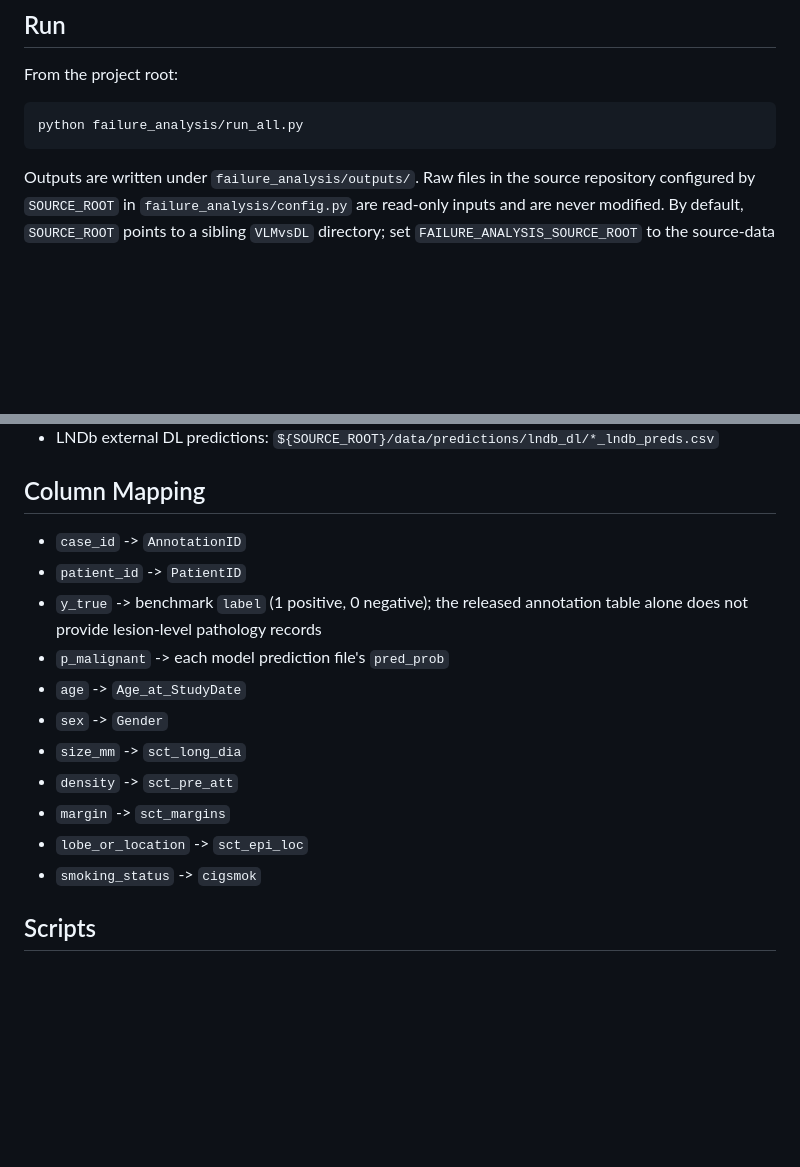
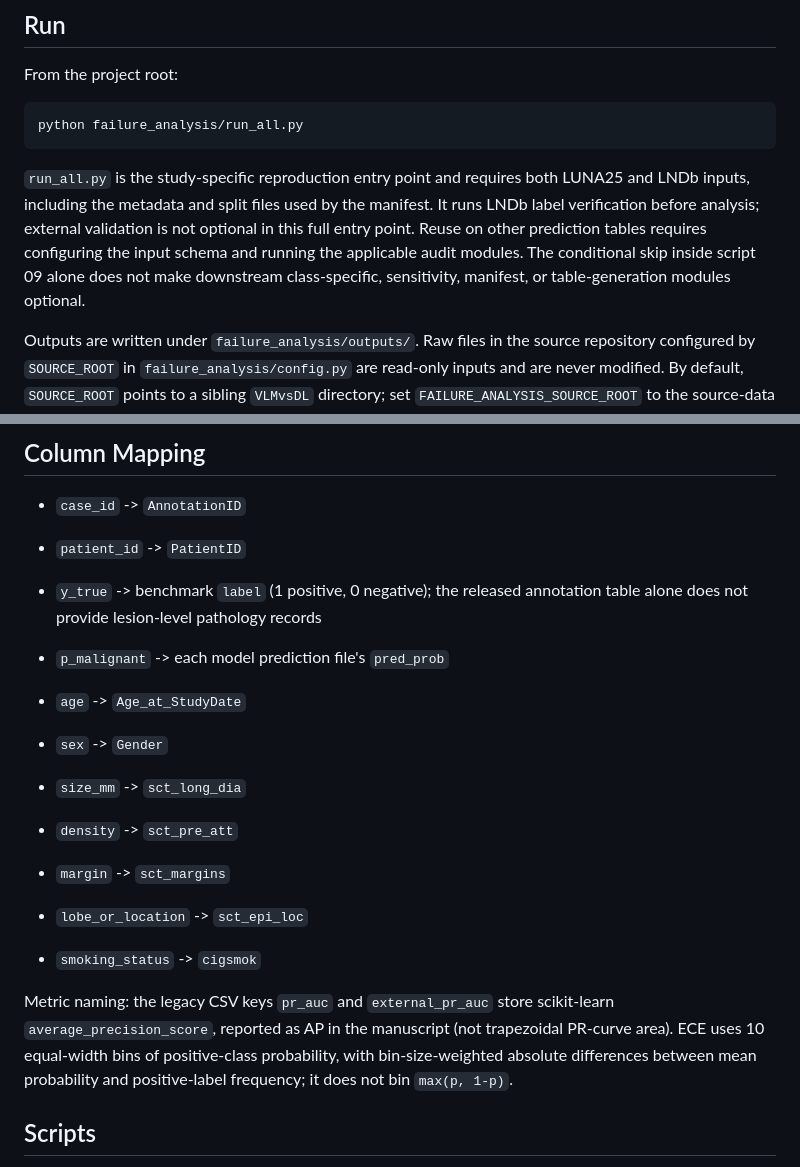
Before and after one commit to mengxinlab/icdmw2026-failure-analysis, a Markdown page: failure_analysis/README.md, 2 parts joined by grey strips. Rendered like a GitHub page; blank space fills up the shorter version.

Commit message:
Clarify metric definitions and full reproduction entry point

````diff
--- a/failure_analysis/README.md
+++ b/failure_analysis/README.md
@@ -28,6 +28,14 @@ From the project root:
 ```bash
 python failure_analysis/run_all.py
 ```
+
+`run_all.py` is the study-specific reproduction entry point and requires both
+LUNA25 and LNDb inputs, including the metadata and split files used by the
+manifest. It runs LNDb label verification before analysis; external validation
+is not optional in this full entry point. Reuse on other prediction tables
+requires configuring the input schema and running the applicable audit modules.
+The conditional skip inside script 09 alone does not make downstream
+class-specific, sensitivity, manifest, or table-generation modules optional.
 
 Outputs are written under `failure_analysis/outputs/`. Raw files in the source
 repository configured by `SOURCE_ROOT` in `failure_analysis/config.py` are
@@ -62,6 +70,7 @@ public release's `ARTIFACTS.md` and `aggregate/input_manifest.json`.
 - `y_true` -> benchmark `label` (1 positive, 0 negative); the released
   annotation table alone does not provide lesion-level pathology records
 - `p_malignant` -> each model prediction file's `pred_prob`
+
 - `age` -> `Age_at_StudyDate`
 - `sex` -> `Gender`
 - `size_mm` -> `sct_long_dia`
@@ -69,6 +78,12 @@ public release's `ARTIFACTS.md` and `aggregate/input_manifest.json`.
 - `margin` -> `sct_margins`
 - `lobe_or_location` -> `sct_epi_loc`
 - `smoking_status` -> `cigsmok`
+
+Metric naming: the legacy CSV keys `pr_auc` and `external_pr_auc` store
+scikit-learn `average_precision_score`, reported as AP in the manuscript
+(not trapezoidal PR-curve area). ECE uses 10 equal-width bins of positive-class
+probability, with bin-size-weighted absolute differences between mean
+probability and positive-label frequency; it does not bin `max(p, 1-p)`.
 
 ## Scripts
 
````
Also changed, not shown: ARTIFACTS.md (+12 -1 lines).
